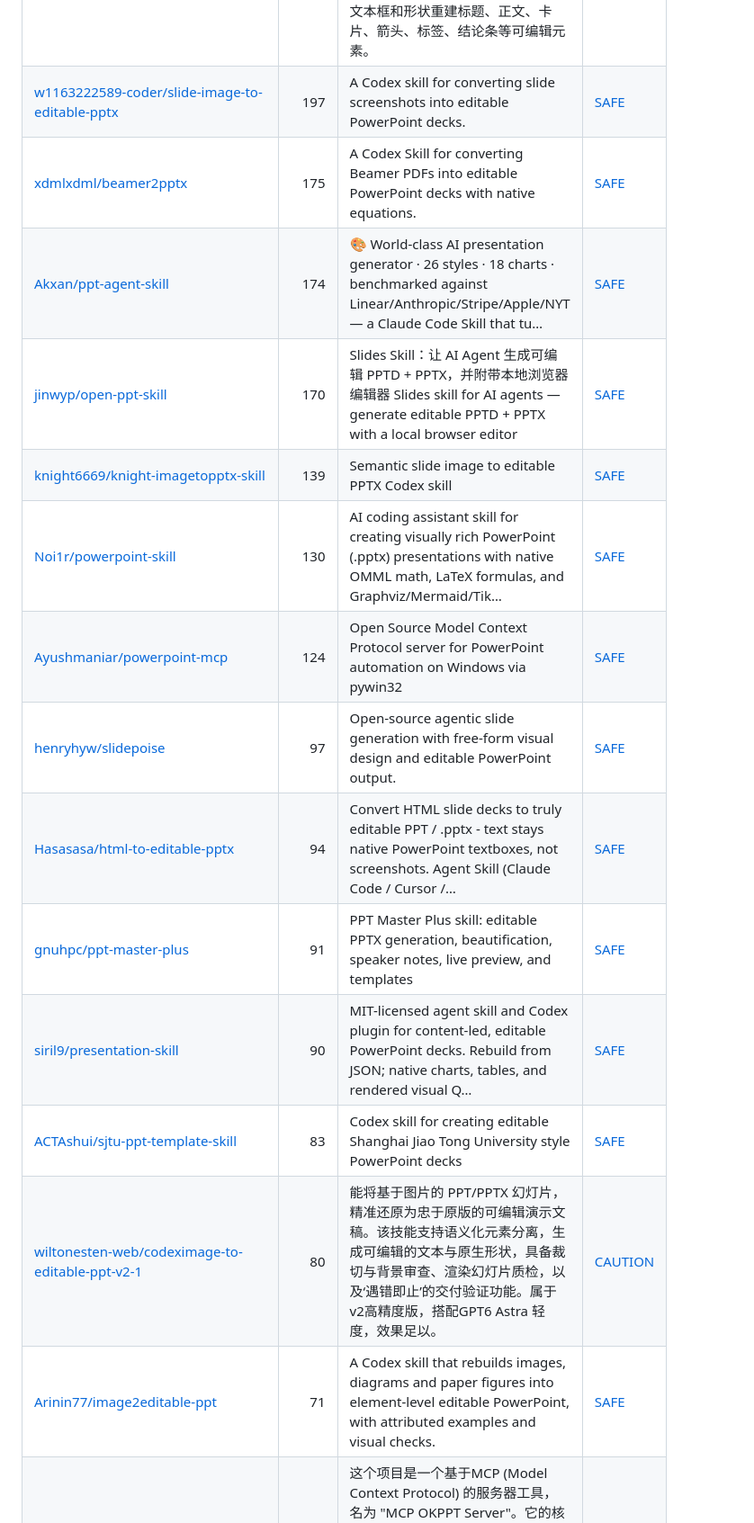
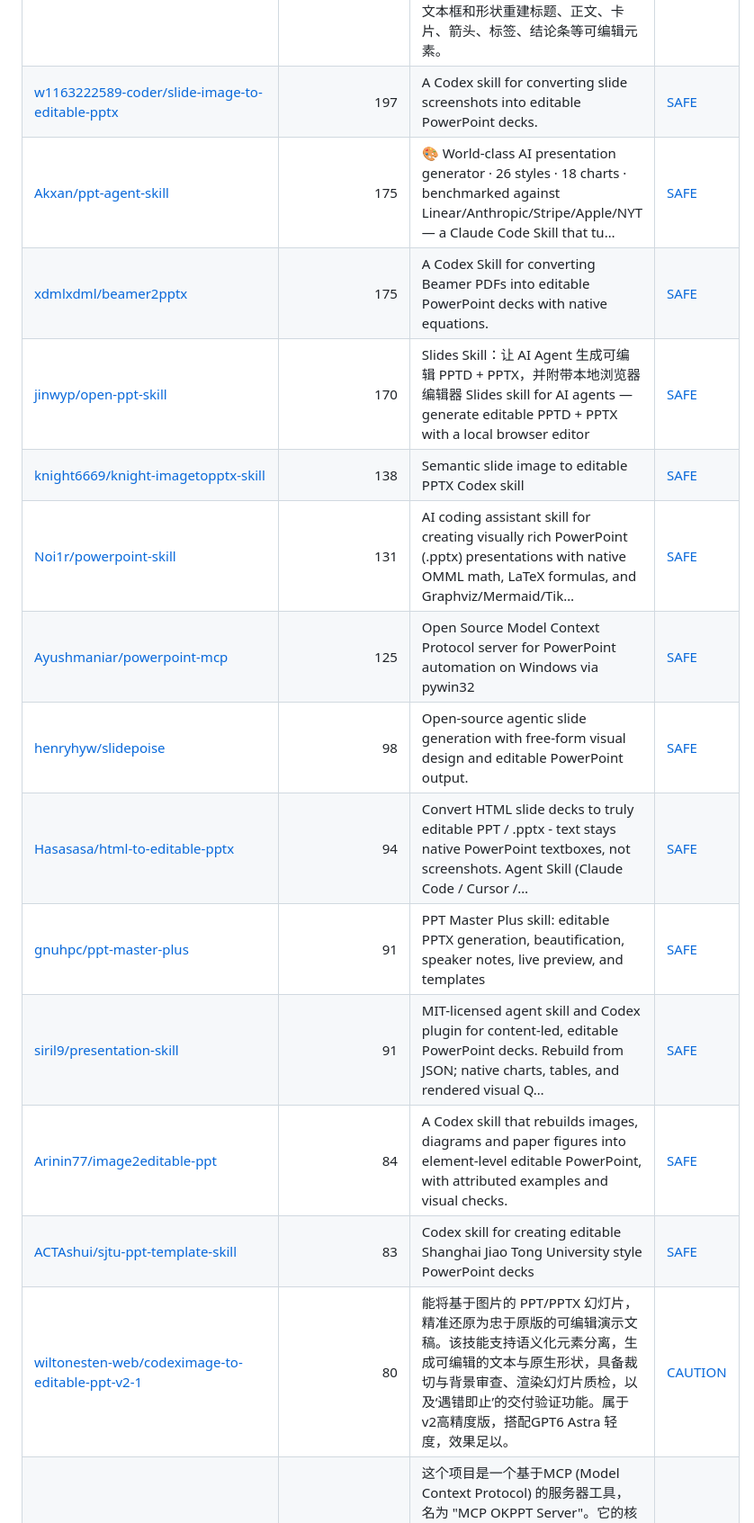
Before and after one commit to zhuyansen/awesome-codex-ppt-skills, a Markdown page: README.md, the part around one of its changes. Shown at 90% size. Drawn GitHub-style.

```diff
--- a/README.md
+++ b/README.md
@@ -174,19 +176,19 @@ On 2026-10-07 we ran 31 of these skills and 27 ran: each built a deck from the s
 | [EveryInc/hands-on-deck](https://github.com/EveryInc/hands-on-deck) | 223 | Agent-native PowerPoint manipulation — one CLI lets AI agents inspect, edit, create, and verify .pptx files through atomic JSON patches. Packaged as… | [SAFE](https://agentskillshub.top/skill/EveryInc/hands-on-deck/) |
 | [wwe-dog/ppt-image2-editable-rebuild](https://github.com/wwe-dog/ppt-image2-editable-rebuild) | 204 | 一个基于截图/参考图重建可编辑 PPT 的 Codex skill。先用 image2/imagegen 生成单页视觉参考图，再以局部截图保留复杂插图、图标、地图等视觉资产，同时用 PPT 文本框和形状重建标题、正文、卡片、箭头、标签、结论条等可编辑元素。 | [SAFE](https://agentskillshub.top/skill/wwe-dog/ppt-image2-editable-rebuild/) |
 | [w1163222589-coder/slide-image-to-editable-pptx](https://github.com/w1163222589-coder/slide-image-to-editable-pptx) | 197 | A Codex skill for converting slide screenshots into editable PowerPoint decks. | [SAFE](https://agentskillshub.top/skill/w1163222589-coder/slide-image-to-editable-pptx/) |
+| [Akxan/ppt-agent-skill](https://github.com/Akxan/ppt-agent-skill) | 175 | 🎨 World-class AI presentation generator · 26 styles · 18 charts · benchmarked against Linear/Anthropic/Stripe/Apple/NYT — a Claude Code Skill that tu… | [SAFE](https://agentskillshub.top/skill/Akxan/ppt-agent-skill/) |
 | [xdmlxdml/beamer2pptx](https://github.com/xdmlxdml/beamer2pptx) | 175 | A Codex Skill for converting Beamer PDFs into editable PowerPoint decks with native equations. | [SAFE](https://agentskillshub.top/skill/xdmlxdml/beamer2pptx/) |
-| [Akxan/ppt-agent-skill](https://github.com/Akxan/ppt-agent-skill) | 174 | 🎨 World-class AI presentation generator · 26 styles · 18 charts · benchmarked against Linear/Anthropic/Stripe/Apple/NYT — a Claude Code Skill that tu… | [SAFE](https://agentskillshub.top/skill/Akxan/ppt-agent-skill/) |
 | [jinwyp/open-ppt-skill](https://github.com/jinwyp/open-ppt-skill) | 170 | Slides Skill：让 AI Agent 生成可编辑 PPTD + PPTX，并附带本地浏览器编辑器 Slides skill for AI agents — generate editable PPTD + PPTX with a local browser editor | [SAFE](https://agentskillshub.top/skill/jinwyp/open-ppt-skill/) |
-| [knight6669/knight-imagetopptx-skill](https://github.com/knight6669/knight-imagetopptx-skill) | 139 | Semantic slide image to editable PPTX Codex skill | [SAFE](https://agentskillshub.top/skill/knight6669/knight-imagetopptx-skill/) |
-| [Noi1r/powerpoint-skill](https://github.com/Noi1r/powerpoint-skill) | 130 | AI coding assistant skill for creating visually rich PowerPoint (.pptx) presentations with native OMML math, LaTeX formulas, and Graphviz/Mermaid/Tik… | [SAFE](https://agentskillshub.top/skill/Noi1r/powerpoint-skill/) |
-| [Ayushmaniar/powerpoint-mcp](https://github.com/Ayushmaniar/powerpoint-mcp) | 124 | Open Source Model Context Protocol server for PowerPoint automation on Windows via pywin32 | [SAFE](https://agentskillshub.top/skill/Ayushmaniar/powerpoint-mcp/) |
-| [henryhyw/slidepoise](https://github.com/henryhyw/slidepoise) | 97 | Open-source agentic slide generation with free-form visual design and editable PowerPoint output. | [SAFE](https://agentskillshub.top/skill/henryhyw/slidepoise/) |
+| [knight6669/knight-imagetopptx-skill](https://github.com/knight6669/knight-imagetopptx-skill) | 138 | Semantic slide image to editable PPTX Codex skill | [SAFE](https://agentskillshub.top/skill/knight6669/knight-imagetopptx-skill/) |
+| [Noi1r/powerpoint-skill](https://github.com/Noi1r/powerpoint-skill) | 131 | AI coding assistant skill for creating visually rich PowerPoint (.pptx) presentations with native OMML math, LaTeX formulas, and Graphviz/Mermaid/Tik… | [SAFE](https://agentskillshub.top/skill/Noi1r/powerpoint-skill/) |
+| [Ayushmaniar/powerpoint-mcp](https://github.com/Ayushmaniar/powerpoint-mcp) | 125 | Open Source Model Context Protocol server for PowerPoint automation on Windows via pywin32 | [SAFE](https://agentskillshub.top/skill/Ayushmaniar/powerpoint-mcp/) |
+| [henryhyw/slidepoise](https://github.com/henryhyw/slidepoise) | 98 | Open-source agentic slide generation with free-form visual design and editable PowerPoint output. | [SAFE](https://agentskillshub.top/skill/henryhyw/slidepoise/) |
 | [Hasasasa/html-to-editable-pptx](https://github.com/Hasasasa/html-to-editable-pptx) | 94 | Convert HTML slide decks to truly editable PPT / .pptx - text stays native PowerPoint textboxes, not screenshots. Agent Skill (Claude Code / Cursor /… | [SAFE](https://agentskillshub.top/skill/Hasasasa/html-to-editable-pptx/) |
 | [gnuhpc/ppt-master-plus](https://github.com/gnuhpc/ppt-master-plus) | 91 | PPT Master Plus skill: editable PPTX generation, beautification, speaker notes, live preview, and templates | [SAFE](https://agentskillshub.top/skill/gnuhpc/ppt-master-plus/) |
-| [siril9/presentation-skill](https://github.com/siril9/presentation-skill) | 90 | MIT-licensed agent skill and Codex plugin for content-led, editable PowerPoint decks. Rebuild from JSON; native charts, tables, and rendered visual Q… | [SAFE](https://agentskillshub.top/skill/siril9/presentation-skill/) |
+| [siril9/presentation-skill](https://github.com/siril9/presentation-skill) | 91 | MIT-licensed agent skill and Codex plugin for content-led, editable PowerPoint decks. Rebuild from JSON; native charts, tables, and rendered visual Q… | [SAFE](https://agentskillshub.top/skill/siril9/presentation-skill/) |
+| [Arinin77/image2editable-ppt](https://github.com/Arinin77/image2editable-ppt) | 84 | A Codex skill that rebuilds images, diagrams and paper figures into element-level editable PowerPoint, with attributed examples and visual checks. | [SAFE](https://agentskillshub.top/skill/Arinin77/image2editable-ppt/) |
 | [ACTAshui/sjtu-ppt-template-skill](https://github.com/ACTAshui/sjtu-ppt-template-skill) | 83 | Codex skill for creating editable Shanghai Jiao Tong University style PowerPoint decks | [SAFE](https://agentskillshub.top/skill/ACTAshui/sjtu-ppt-template-skill/) |
 | [wiltonesten-web/codeximage-to-editable-ppt-v2-1](https://github.com/wiltonesten-web/codeximage-to-editable-ppt-v2-1) | 80 | 能将基于图片的 PPT/PPTX 幻灯片，精准还原为忠于原版的可编辑演示文稿。该技能支持语义化元素分离，生成可编辑的文本与原生形状，具备裁切与背景审查、渲染幻灯片质检，以及‘遇错即止’的交付验证功能。属于v2高精度版，搭配GPT6 Astra 轻度，效果足以。 | [CAUTION](https://agentskillshub.top/skill/wiltonesten-web/codeximage-to-editable-ppt-v2-1/) |
-| [Arinin77/image2editable-ppt](https://github.com/Arinin77/image2editable-ppt) | 71 | A Codex skill that rebuilds images, diagrams and paper figures into element-level editable PowerPoint, with attributed examples and visual checks. | [SAFE](https://agentskillshub.top/skill/Arinin77/image2editable-ppt/) |
 | [NeekChaw/mcp-server-okppt](https://github.com/NeekChaw/mcp-server-okppt) | 68 | 这个项目是一个基于MCP (Model Context Protocol) 的服务器工具，名为 "MCP OKPPT Server"。它的核心功能是允许大型语言模型（如Claude、GPT等）通过生成SVG图像来间接设计和创建PowerPoint演示文稿。工具负责将这些SVG图像高质量地插入到PP… | [SAFE](https://agentskillshub.top/skill/NeekChaw/mcp-server-okppt/) |
 | [DSY-Xueai/image2editable](https://github.com/DSY-Xueai/image2editable) | 60 | A skill tool for Codex and Claude Code that converts images, PDFs, and image-based PPTX files into editable PowerPoint presentations. | [SAFE](https://agentskillshub.top/skill/DSY-Xueai/image2editable/) |
 | [AIPMAndy/PPTskill](https://github.com/AIPMAndy/PPTskill) | 57 | AI 生成原生可编辑 PPTX 的 Skill：Claude Code/Codex/Cursor 一句话出 PPT，形状文字都能直接改｜AI PowerPoint generator (editable .pptx) | [CAUTION](https://agentskillshub.top/skill/AIPMAndy/PPTskill/) |
```
Also changed, not shown: other parts of README.md (+60 -54 lines), README.zh-CN.md (+67 -61 lines), assets/previews/NOTICE.md (+3 -0 lines), assets/previews/PeterKalmstrom__claude-powerpoint-skill.gif (added), assets/previews/PeterKalmstrom__claude-powerpoint-skill.jpg (added), assets/previews/grunion-ai__decklet.gif (added), assets/previews/grunion-ai__decklet.jpg (added), assets/previews/taufiquebuilds__nopurple.jpg (added), 2 other files.
